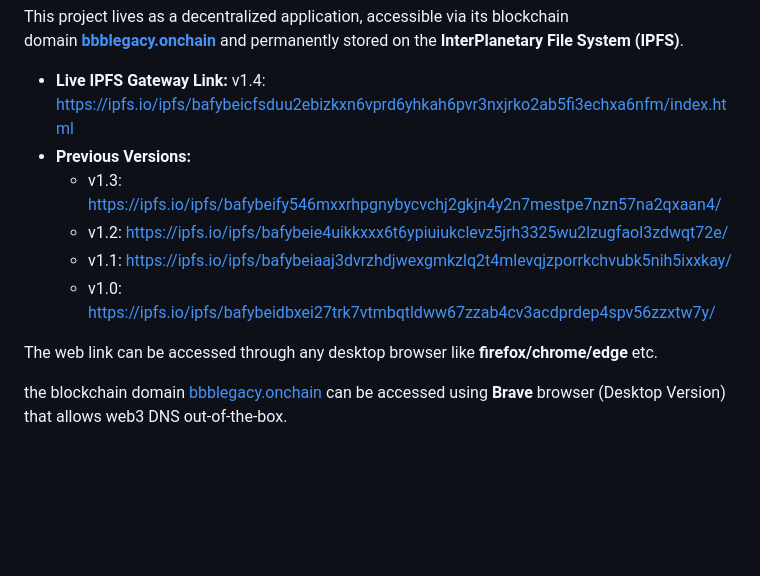
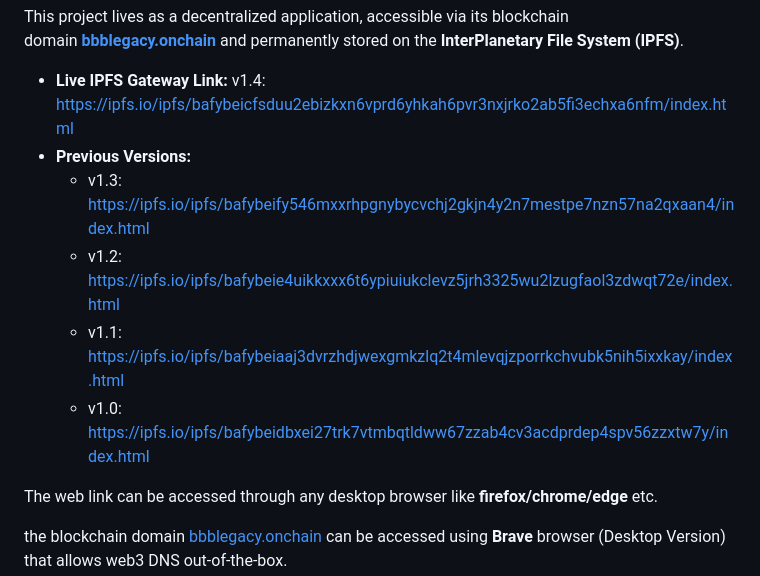
Before and after one commit to biplabro/bbb_legacy_onchain, a Markdown page: README.md, the part around the change. Drawn GitHub-style; blank space fills up the shorter version.

```diff
--- a/README.md
+++ b/README.md
@@ -10,10 +10,10 @@ This project lives as a decentralized application, accessible via its blockchain
 
 - **Live IPFS Gateway Link:** v1.4: https://ipfs.io/ipfs/bafybeicfsduu2ebizkxn6vprd6yhkah6pvr3nxjrko2ab5fi3echxa6nfm/index.html
 - **Previous Versions:**
-  - v1.3: https://ipfs.io/ipfs/bafybeify546mxxrhpgnybycvchj2gkjn4y2n7mestpe7nzn57na2qxaan4/
-  - v1.2: https://ipfs.io/ipfs/bafybeie4uikkxxx6t6ypiuiukclevz5jrh3325wu2lzugfaol3zdwqt72e/
-  - v1.1: https://ipfs.io/ipfs/bafybeiaaj3dvrzhdjwexgmkzlq2t4mlevqjzporrkchvubk5nih5ixxkay/
-  - v1.0: https://ipfs.io/ipfs/bafybeidbxei27trk7vtmbqtldww67zzab4cv3acdprdep4spv56zzxtw7y/
+  - v1.3: https://ipfs.io/ipfs/bafybeify546mxxrhpgnybycvchj2gkjn4y2n7mestpe7nzn57na2qxaan4/index.html
+  - v1.2: https://ipfs.io/ipfs/bafybeie4uikkxxx6t6ypiuiukclevz5jrh3325wu2lzugfaol3zdwqt72e/index.html
+  - v1.1: https://ipfs.io/ipfs/bafybeiaaj3dvrzhdjwexgmkzlq2t4mlevqjzporrkchvubk5nih5ixxkay/index.html
+  - v1.0: https://ipfs.io/ipfs/bafybeidbxei27trk7vtmbqtldww67zzab4cv3acdprdep4spv56zzxtw7y/index.html
 
 The web link can be accessed through any desktop browser like **firefox/chrome/edge** etc.
 
```
